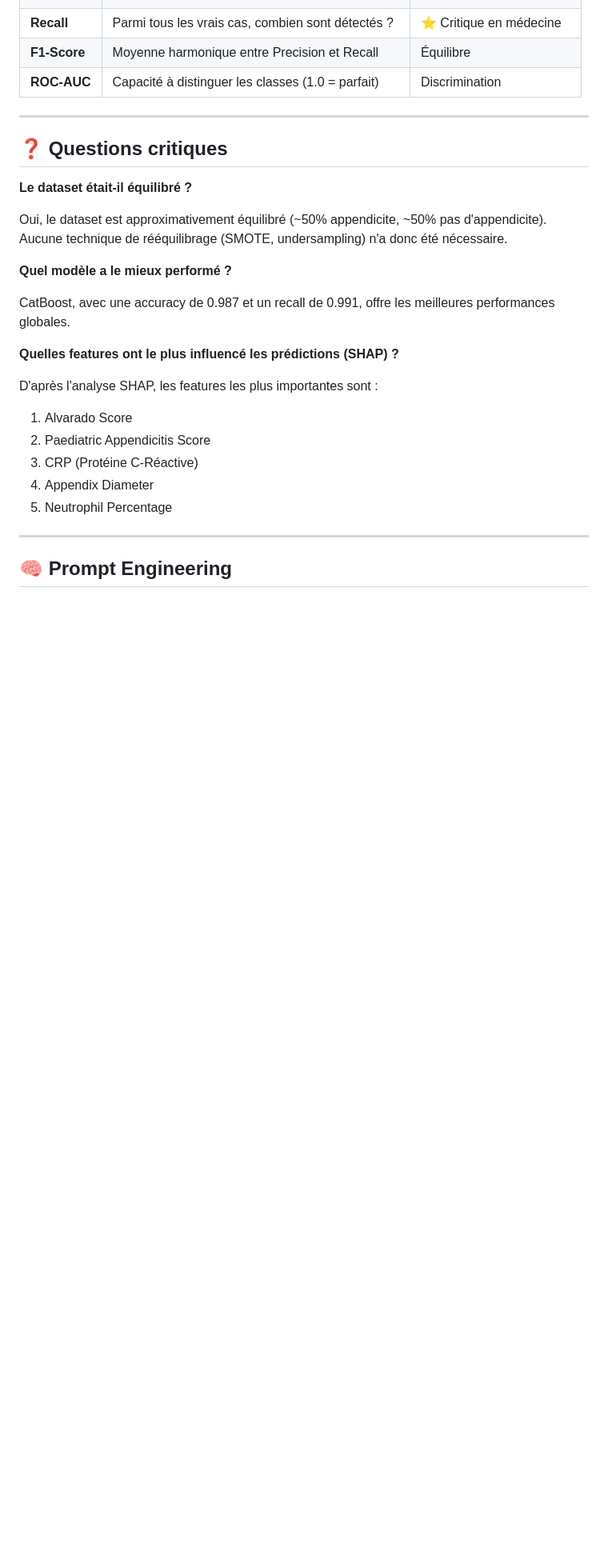
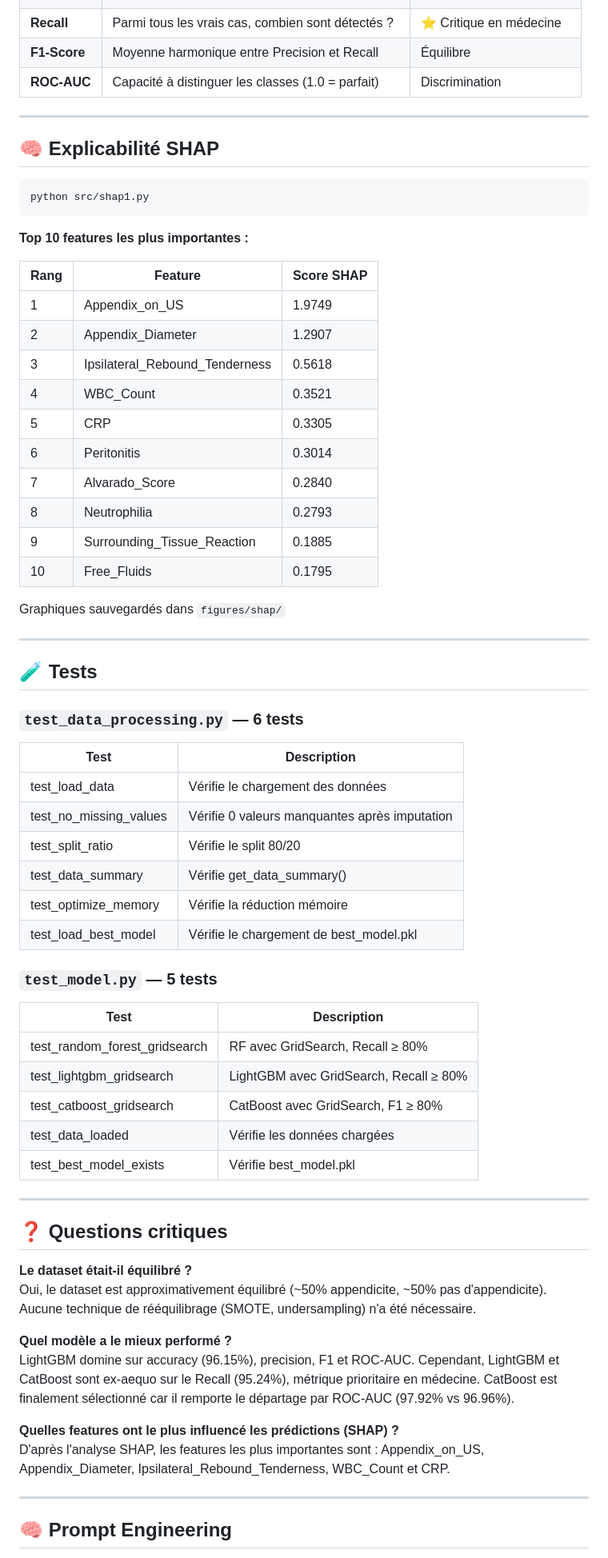
Before and after one commit to Krouma-M/CW-GR25-PROJET-5, a Markdown page: README.md, the part around one of its changes. Shown at 80% size. GitHub-like rendering; blank space fills up the shorter version.

````diff
--- a/README.md
+++ b/README.md
@@ -265,24 +246,66 @@ Le modèle **CatBoost** a été retenu pour les raisons suivantes :
 
 ---
 
+## 🧠 Explicabilité SHAP
+
+```bash
+python src/shap1.py
+```
+
+**Top 10 features les plus importantes :**
+
+| Rang | Feature | Score SHAP |
+|------|---------|-----------|
+| 1 | Appendix_on_US | 1.9749 |
+| 2 | Appendix_Diameter | 1.2907 |
+| 3 | Ipsilateral_Rebound_Tenderness | 0.5618 |
+| 4 | WBC_Count | 0.3521 |
+| 5 | CRP | 0.3305 |
+| 6 | Peritonitis | 0.3014 |
+| 7 | Alvarado_Score | 0.2840 |
+| 8 | Neutrophilia | 0.2793 |
+| 9 | Surrounding_Tissue_Reaction | 0.1885 |
+| 10 | Free_Fluids | 0.1795 |
+
+Graphiques sauvegardés dans `figures/shap/`
+
+---
+
+## 🧪 Tests
+
+### `test_data_processing.py` — 6 tests
+
+| Test | Description |
+|------|-------------|
+| test_load_data | Vérifie le chargement des données |
+| test_no_missing_values | Vérifie 0 valeurs manquantes après imputation |
+| test_split_ratio | Vérifie le split 80/20 |
+| test_data_summary | Vérifie get_data_summary() |
+| test_optimize_memory | Vérifie la réduction mémoire |
+| test_load_best_model | Vérifie le chargement de best_model.pkl |
+
+### `test_model.py` — 5 tests
+
+| Test | Description |
+|------|-------------|
+| test_random_forest_gridsearch | RF avec GridSearch, Recall ≥ 80% |
+| test_lightgbm_gridsearch | LightGBM avec GridSearch, Recall ≥ 80% |
+| test_catboost_gridsearch | CatBoost avec GridSearch, F1 ≥ 80% |
+| test_data_loaded | Vérifie les données chargées |
+| test_best_model_exists | Vérifie best_model.pkl |
+
+---
+
 ## ❓ Questions critiques
 
 **Le dataset était-il équilibré ?**
-
-Oui, le dataset est approximativement équilibré (~50% appendicite, ~50% pas d'appendicite). Aucune technique de rééquilibrage (SMOTE, undersampling) n'a donc été nécessaire.
+Oui, le dataset est approximativement équilibré (~50% appendicite, ~50% pas d'appendicite). Aucune technique de rééquilibrage (SMOTE, undersampling) n'a été nécessaire.
 
 **Quel modèle a le mieux performé ?**
-
-CatBoost, avec une accuracy de 0.987 et un recall de 0.991, offre les meilleures performances globales.
+LightGBM domine sur accuracy (96.15%), precision, F1 et ROC-AUC. Cependant, LightGBM et CatBoost sont ex-aequo sur le Recall (95.24%), métrique prioritaire en médecine. CatBoost est finalement sélectionné car il remporte le départage par ROC-AUC (97.92% vs 96.96%).
 
 **Quelles features ont le plus influencé les prédictions (SHAP) ?**
-
-D'après l'analyse SHAP, les features les plus importantes sont :
-1. Alvarado Score
-2. Paediatric Appendicitis Score
-3. CRP (Protéine C-Réactive)
-4. Appendix Diameter
-5. Neutrophil Percentage
+D'après l'analyse SHAP, les features les plus importantes sont : Appendix_on_US, Appendix_Diameter, Ipsilateral_Rebound_Tenderness, WBC_Count et CRP.
 
 ---
 
````
Also changed, not shown: other parts of README.md (+90 -218 lines).
